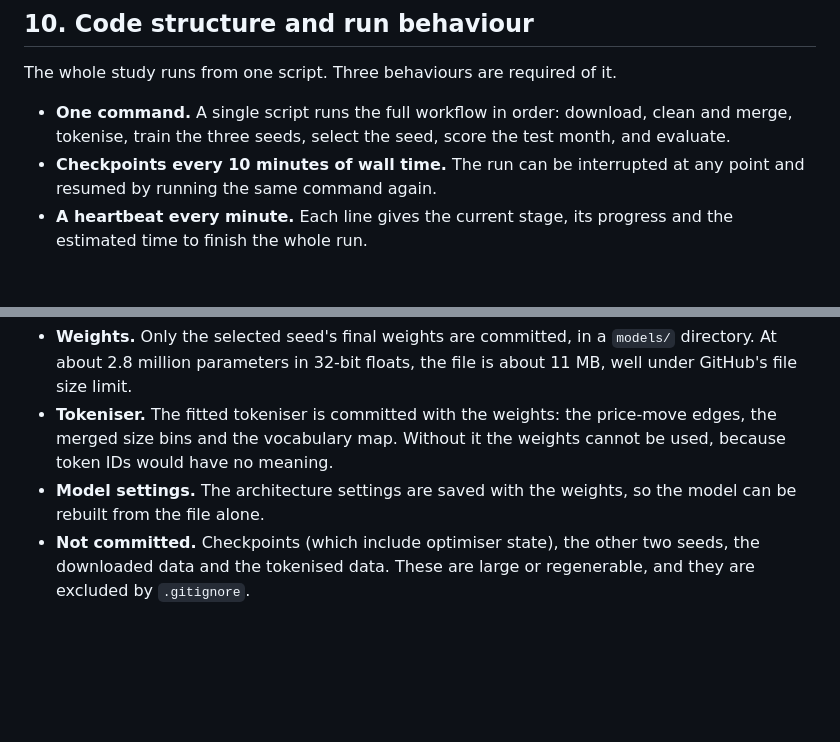
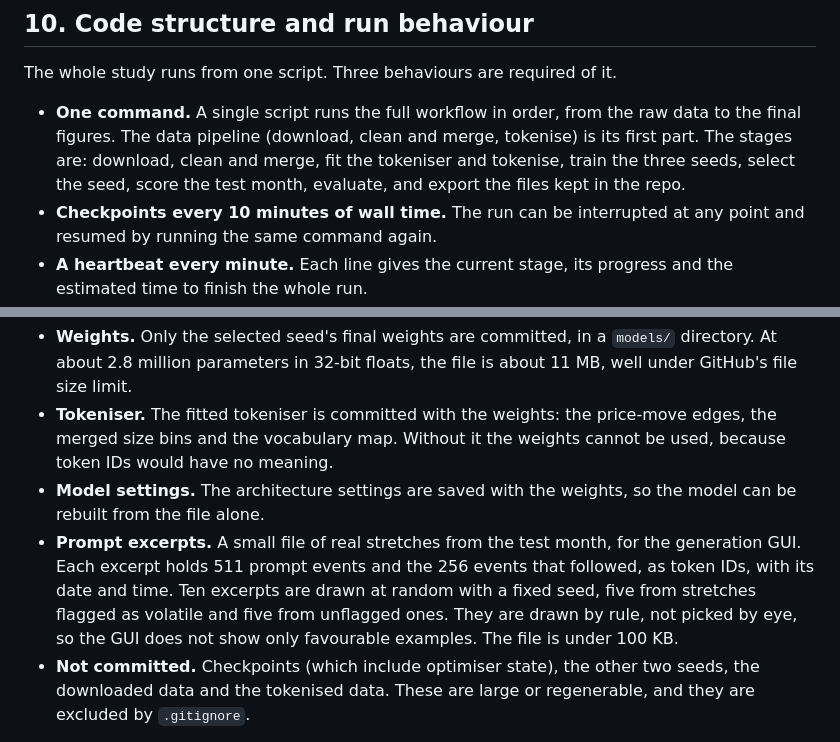
Before and after one commit to nav-nab/tape-perplexity, a Markdown page: docs/project-design.md, 2 parts joined by grey strips. Drawn GitHub-style; blank space fills up the shorter version.

Commit message:
Fold data pipeline into the script stages; add prompt excerpts export
Co-Authored-By: Claude Sonnet 5.5 <noreply@anthropic.com>
Claude-Session: https://claude.ai/code/session_01MKiBCwCD6tfHXPnXcEZBUa

```diff
--- a/docs/project-design.md
+++ b/docs/project-design.md
@@ -206,7 +206,7 @@ Design choices:
 
 The whole study runs from one script. Three behaviours are required of it.
 
-- **One command.** A single script runs the full workflow in order: download, clean and merge, tokenise, train the three seeds, select the seed, score the test month, and evaluate.
+- **One command.** A single script runs the full workflow in order, from the raw data to the final figures. The data pipeline (download, clean and merge, tokenise) is its first part. The stages are: download, clean and merge, fit the tokeniser and tokenise, train the three seeds, select the seed, score the test month, evaluate, and export the files kept in the repo.
 - **Checkpoints every 10 minutes of wall time.** The run can be interrupted at any point and resumed by running the same command again.
 - **A heartbeat every minute.** Each line gives the current stage, its progress and the estimated time to finish the whole run.
 
@@ -235,6 +235,7 @@ The final model is stored in the repo so that the generation GUI runs without re
 - **Weights.** Only the selected seed's final weights are committed, in a `models/` directory. At about 2.8 million parameters in 32-bit floats, the file is about 11 MB, well under GitHub's file size limit.
 - **Tokeniser.** The fitted tokeniser is committed with the weights: the price-move edges, the merged size bins and the vocabulary map. Without it the weights cannot be used, because token IDs would have no meaning.
 - **Model settings.** The architecture settings are saved with the weights, so the model can be rebuilt from the file alone.
+- **Prompt excerpts.** A small file of real stretches from the test month, for the generation GUI. Each excerpt holds 511 prompt events and the 256 events that followed, as token IDs, with its date and time. Ten excerpts are drawn at random with a fixed seed, five from stretches flagged as volatile and five from unflagged ones. They are drawn by rule, not picked by eye, so the GUI does not show only favourable examples. The file is under 100 KB.
 - **Not committed.** Checkpoints (which include optimiser state), the other two seeds, the downloaded data and the tokenised data. These are large or regenerable, and they are excluded by `.gitignore`.
 
 The script writes these files but does not run `git`. The commit is made by hand after the run finishes, so the repo history holds one version of the weights.
```
Also changed, not shown: docs/design-log.md (+1 -0 lines).
